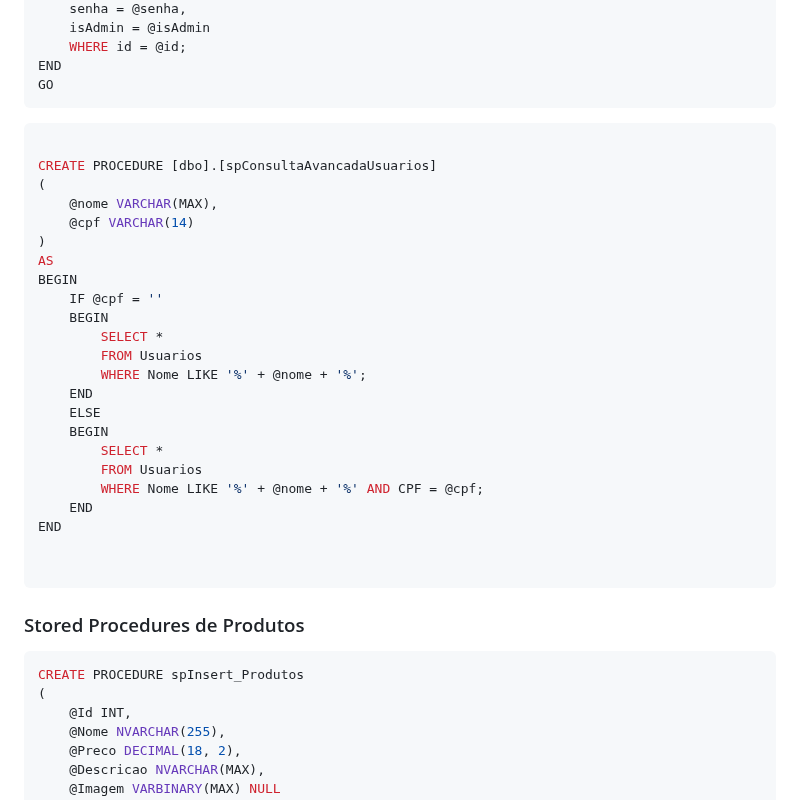
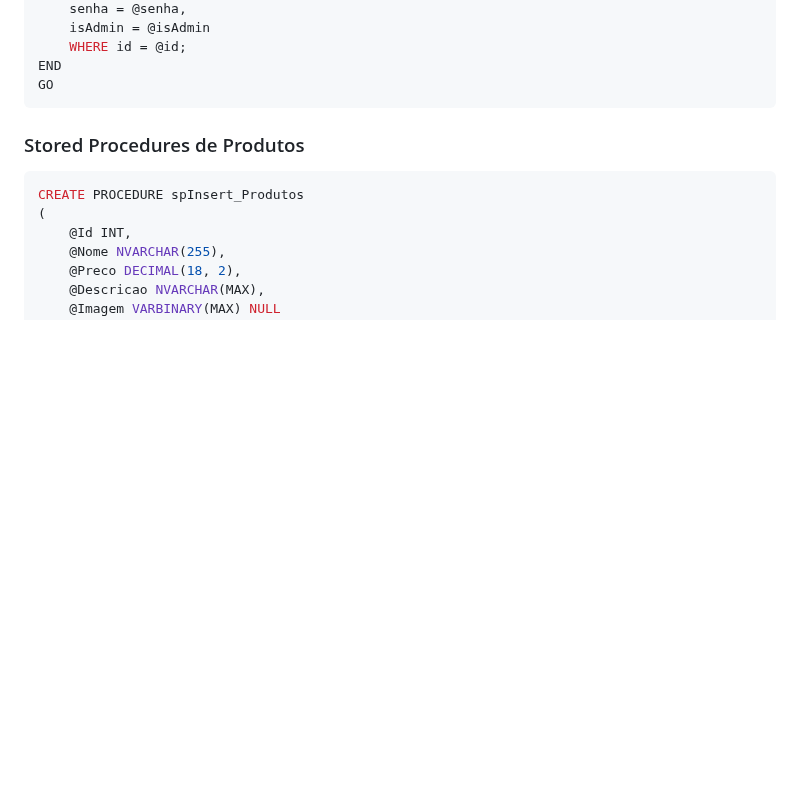
Before and after one commit to ConfuseKarma/EC5-LP1_N1_2bi, a Markdown page: EstruturaDB.md, the part around the change. GitHub-like rendering; blank space fills up the shorter version.

````diff
--- a/EstruturaDB.md
+++ b/EstruturaDB.md
@@ -125,32 +125,6 @@ BEGIN
     WHERE id = @id;
 END
 GO
-```
-
-```sql
-
-CREATE PROCEDURE [dbo].[spConsultaAvancadaUsuarios]
-(
-    @nome VARCHAR(MAX),
-    @cpf VARCHAR(14)
-)
-AS
-BEGIN
-    IF @cpf = ''
-    BEGIN
-        SELECT *
-        FROM Usuarios
-        WHERE Nome LIKE '%' + @nome + '%';
-    END
-    ELSE
-    BEGIN
-        SELECT *
-        FROM Usuarios
-        WHERE Nome LIKE '%' + @nome + '%' AND CPF = @cpf;
-    END
-END
-
-
 ```
 
 ### Stored Procedures de Produtos
````
